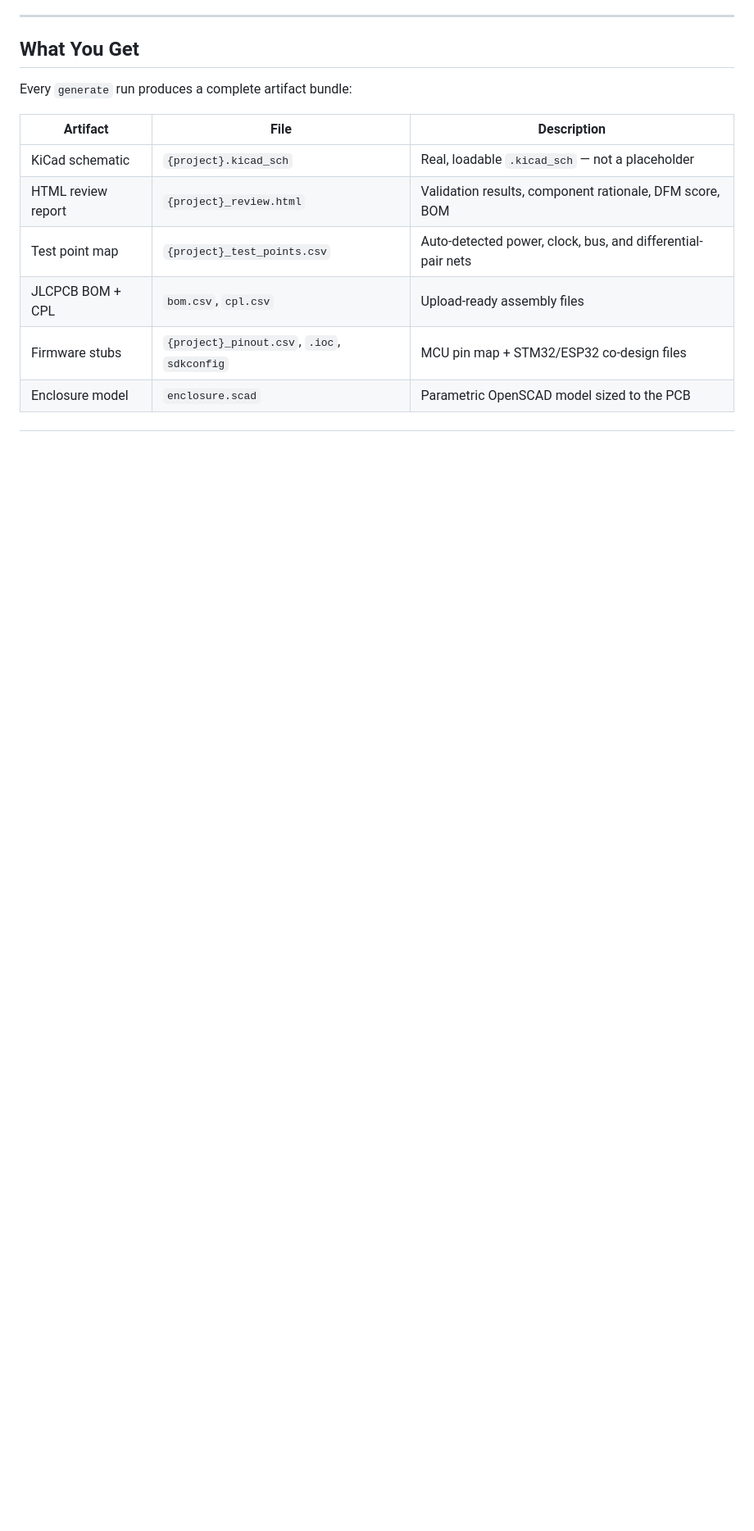
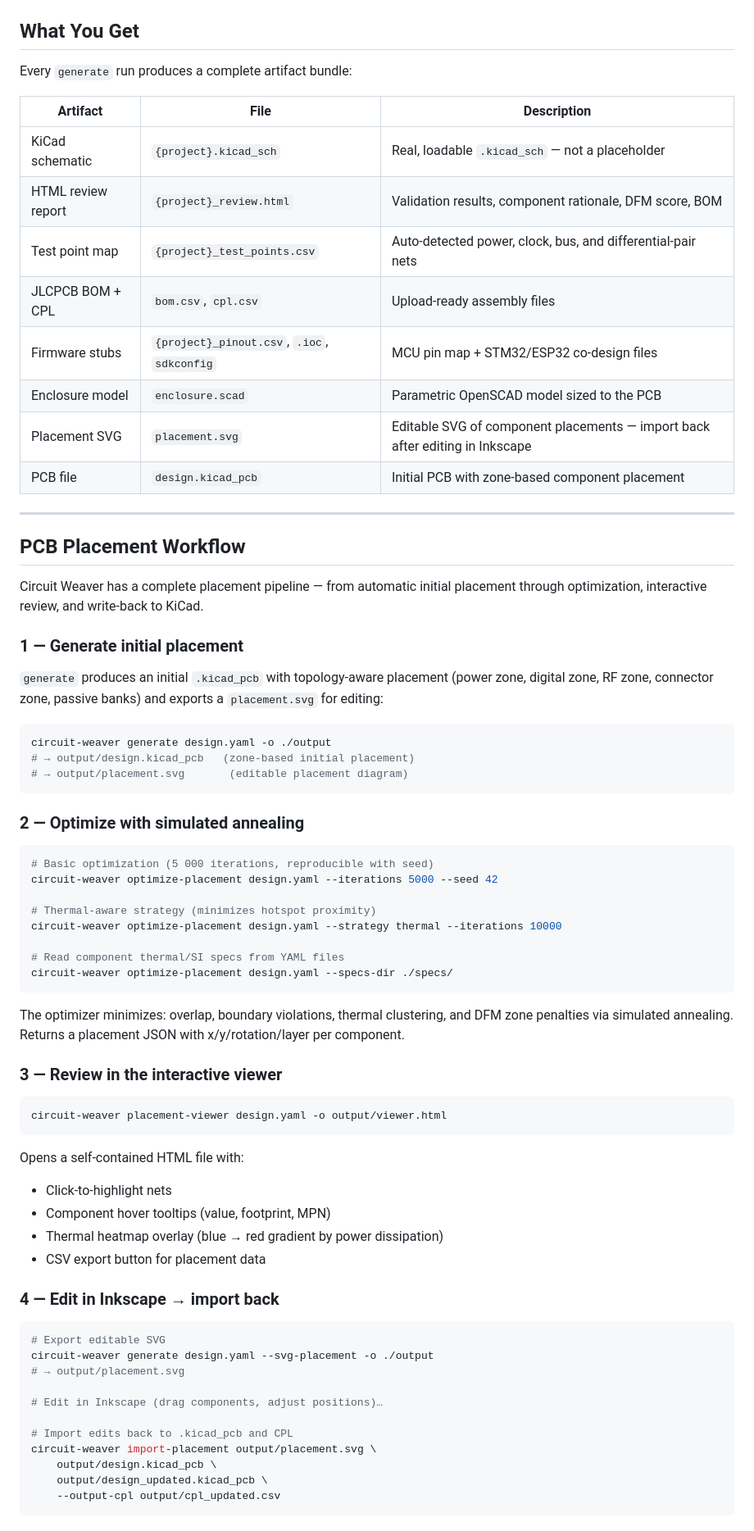
Before and after one commit to mattpainter701/kicad_automations, a Markdown page: README.md, the part around one of its changes. Shown at 82% size. Drawn GitHub-style; blank space fills up the shorter version.

````diff
--- a/README.md
+++ b/README.md
@@ -71,3 +71,65 @@ Every `generate` run produces a complete artifact bundle:
 | JLCPCB BOM + CPL | `bom.csv`, `cpl.csv` | Upload-ready assembly files |
 | Firmware stubs | `{project}_pinout.csv`, `.ioc`, `sdkconfig` | MCU pin map + STM32/ESP32 co-design files |
 | Enclosure model | `enclosure.scad` | Parametric OpenSCAD model sized to the PCB |
+| Placement SVG | `placement.svg` | Editable SVG of component placements — import back after editing in Inkscape |
+| PCB file | `design.kicad_pcb` | Initial PCB with zone-based component placement |
+
+---
+
+## PCB Placement Workflow
+
+Circuit Weaver has a complete placement pipeline — from automatic initial placement through optimization, interactive review, and write-back to KiCad.
+
+### 1 — Generate initial placement
+
+`generate` produces an initial `.kicad_pcb` with topology-aware placement (power zone, digital zone, RF zone, connector zone, passive banks) and exports a `placement.svg` for editing:
+
+```bash
+circuit-weaver generate design.yaml -o ./output
+# → output/design.kicad_pcb   (zone-based initial placement)
+# → output/placement.svg       (editable placement diagram)
+```
+
+### 2 — Optimize with simulated annealing
+
+```bash
+# Basic optimization (5 000 iterations, reproducible with seed)
+circuit-weaver optimize-placement design.yaml --iterations 5000 --seed 42
+
+# Thermal-aware strategy (minimizes hotspot proximity)
+circuit-weaver optimize-placement design.yaml --strategy thermal --iterations 10000
+
+# Read component thermal/SI specs from YAML files
+circuit-weaver optimize-placement design.yaml --specs-dir ./specs/
+```
+
+The optimizer minimizes: overlap, boundary violations, thermal clustering, and DFM zone penalties via simulated annealing. Returns a placement JSON with x/y/rotation/layer per component.
+
+### 3 — Review in the interactive viewer
+
+```bash
+circuit-weaver placement-viewer design.yaml -o output/viewer.html
+```
+
+Opens a self-contained HTML file with:
+- Click-to-highlight nets
+- Component hover tooltips (value, footprint, MPN)
+- Thermal heatmap overlay (blue → red gradient by power dissipation)
+- CSV export button for placement data
+
+### 4 — Edit in Inkscape → import back
+
+```bash
+# Export editable SVG
+circuit-weaver generate design.yaml --svg-placement -o ./output
+# → output/placement.svg
+
+# Edit in Inkscape (drag components, adjust positions)…
+
+# Import edits back to .kicad_pcb and CPL
+circuit-weaver import-placement output/placement.svg \
+    output/design.kicad_pcb \
+    output/design_updated.kicad_pcb \
+    --output-cpl output/cpl_updated.csv
+```
+
````
Also changed, not shown: other parts of README.md (+63 -34 lines).
